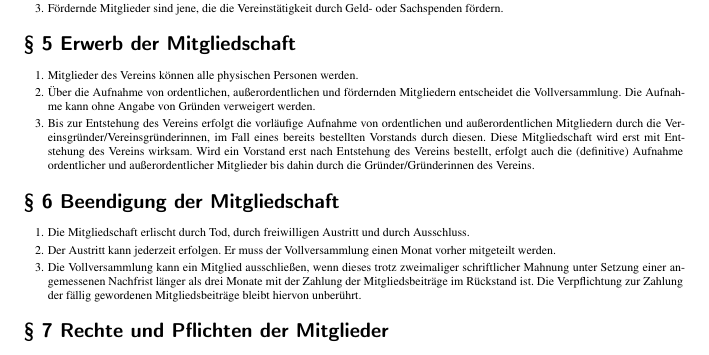
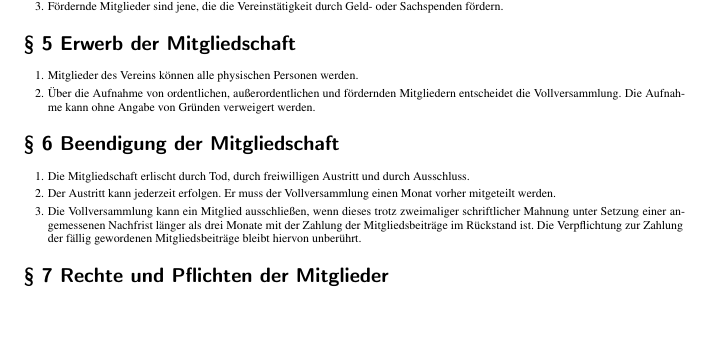
Before and after one commit to IT-Syndikat/its-handbook, a LaTeX book (handbook.tex, which reads content/statuten.tex): part of page 10 of 14, cut so that both start at the same text, the shorter picture padded with empty space. Compiled offline with pdfLaTeX.

Commit message:
statuten: Remove member bootstrap paragraph

```diff
--- a/content/statuten.tex
+++ b/content/statuten.tex
@@ -107,10 +107,6 @@ und fördernde Mitglieder.
 
     \item Über die Aufnahme von ordentlichen, außerordentlichen und fördernden Mitgliedern entscheidet die Vollversammlung.
         Die Aufnahme kann ohne Angabe von Gründen verweigert werden.
-
-    \item Bis zur Entstehung des Vereins erfolgt die vorläufige Aufnahme von ordentlichen und außerordentlichen Mitgliedern durch die Vereinsgründer/Vereinsgründerinnen, im Fall eines bereits bestellten Vorstands durch diesen.
-        Diese Mitgliedschaft wird erst mit Entstehung des Vereins wirksam.
-        Wird ein Vorstand erst nach Entstehung des Vereins bestellt, erfolgt auch die (definitive) Aufnahme ordentlicher und außerordentlicher Mitglieder bis dahin durch die Gründer/Gründerinnen des Vereins.
 \end{enumerate}
 
 \statutensection{6 Beendigung der Mitgliedschaft}
```
